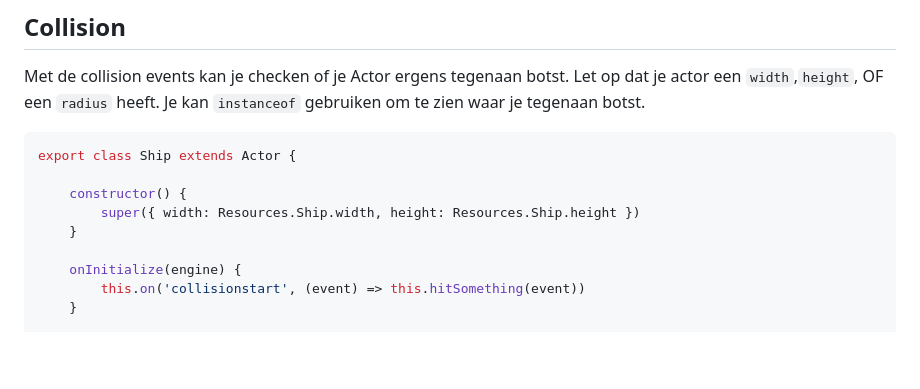
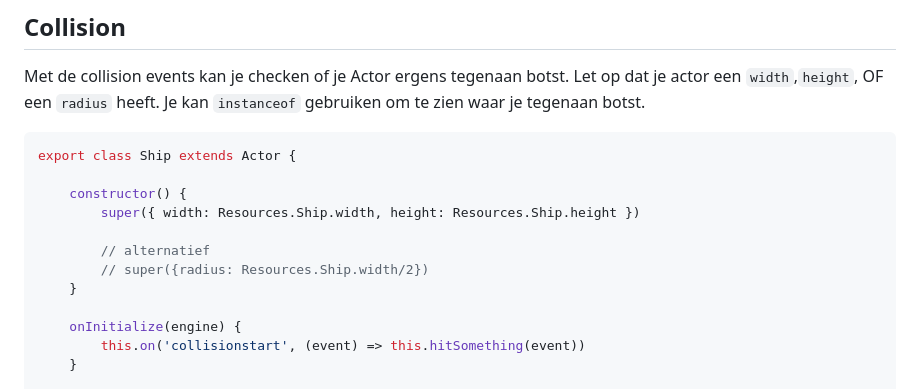
Before and after one commit to HR-CMGT/PRG04-2023-2024, a Markdown page: snippets/README.md, the part around the change. Rendered like a GitHub page; blank space fills up the shorter version.

```diff
--- a/snippets/README.md
+++ b/snippets/README.md
@@ -189,6 +189,9 @@ export class Ship extends Actor {
 
     constructor() {
         super({ width: Resources.Ship.width, height: Resources.Ship.height })
+
+        // alternatief
+        // super({radius: Resources.Ship.width/2})
     }
 
     onInitialize(engine) {
```
Also changed, not shown: opdrachten/les3.md (+3 -0 lines).
